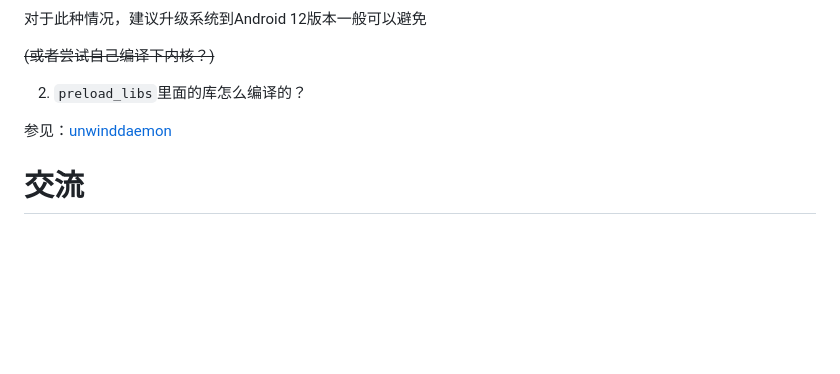
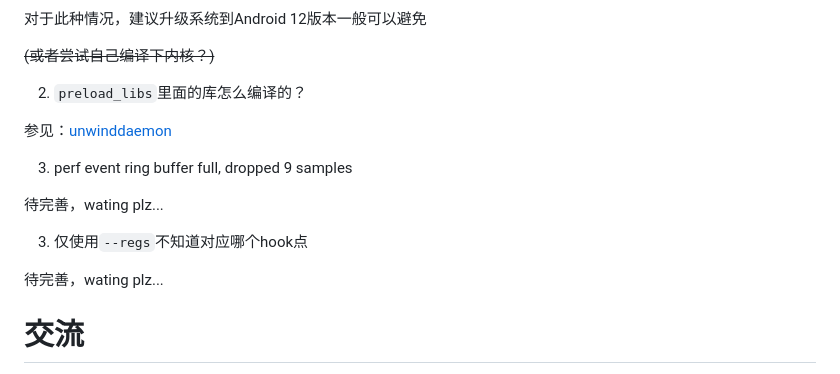
Before and after one commit to SeeFlowerX/stackplz, a Markdown page: README.md, the part around one of its changes. GitHub-like rendering; blank space fills up the shorter version.

```diff
--- a/README.md
+++ b/README.md
@@ -179,6 +202,14 @@ adb push bin/stackplz /data/local/tmp
 
 参见：[unwinddaemon](https://github.com/SeeFlowerX/unwinddaemon)
 
+3. perf event ring buffer full, dropped 9 samples
+
+待完善，wating plz...
+
+3. 仅使用`--regs`不知道对应哪个hook点
+
+待完善，wating plz...
+
 # 交流
 
 安卓逆向、eBPF技术、反调对抗、搞机...欢迎加入讨论
```
Also changed, not shown: other parts of README.md (+23 -0 lines), images/Snipaste_2022-11-10_23-13-11.png (added), images/Snipaste_2022-11-10_23-14-05.png (added), 12 other files.
